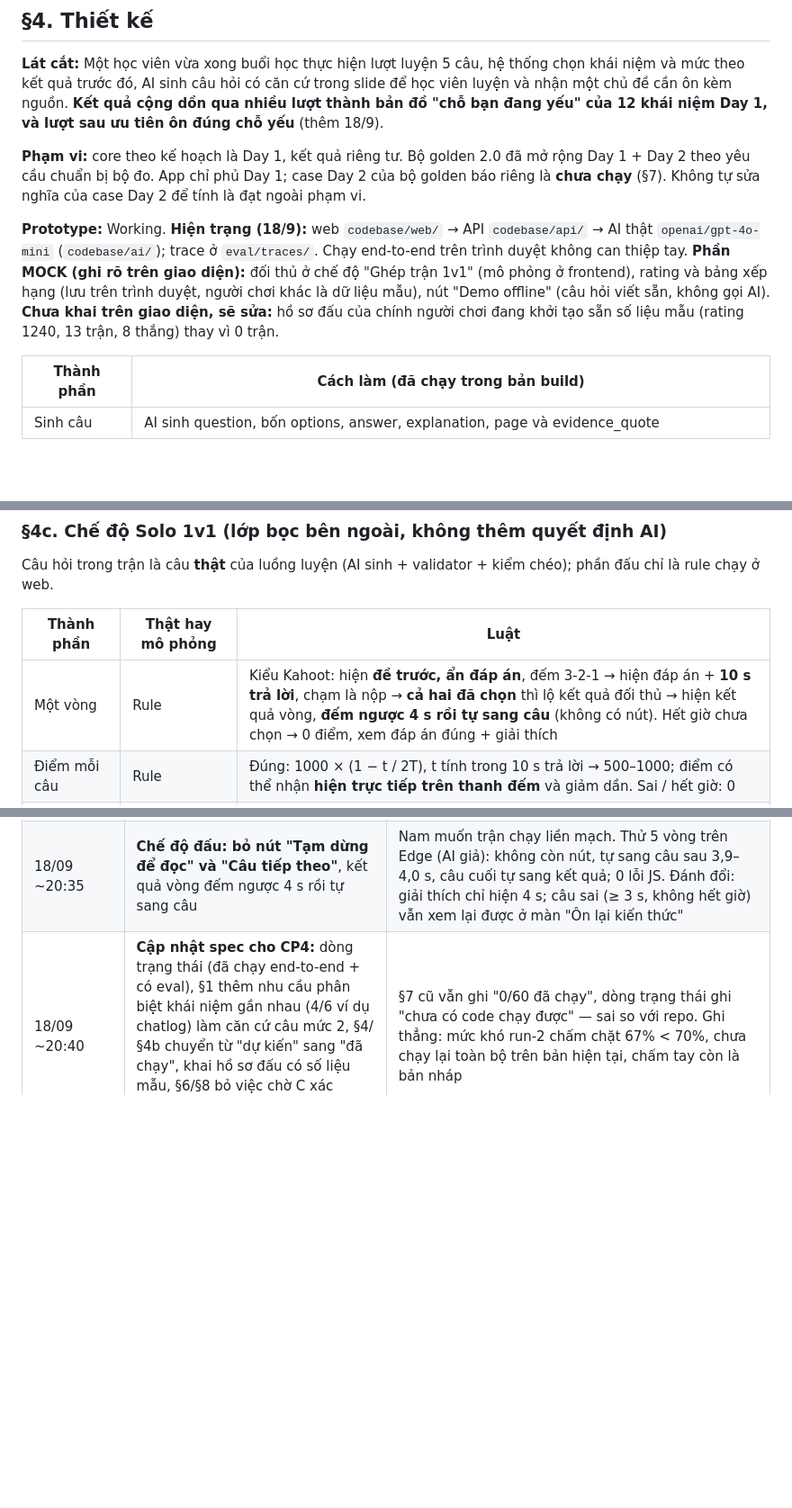
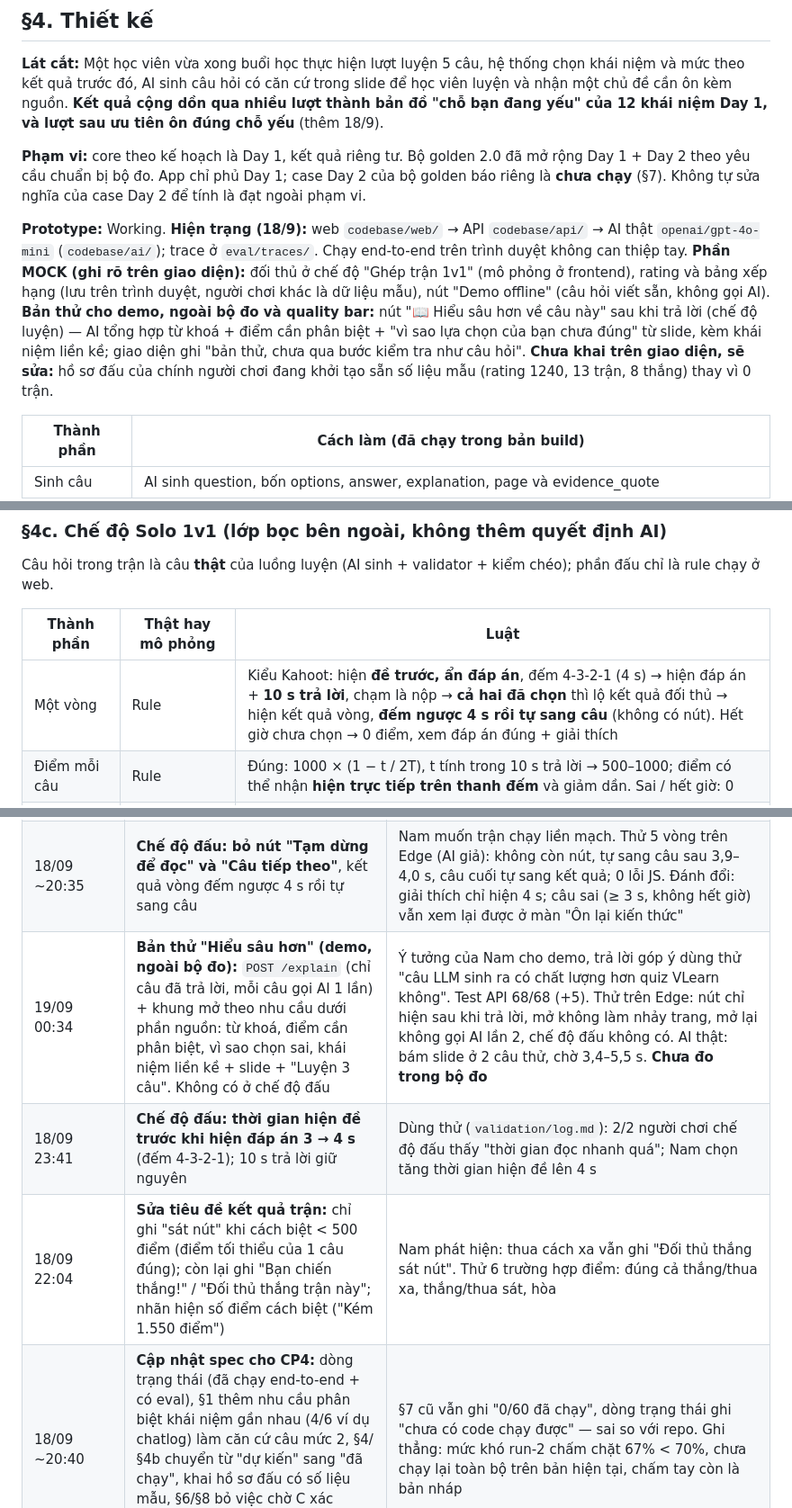
Before and after one commit to namhaing/K4-3B-E403-Dangcaps, a Markdown page: spec.md, 3 parts joined by grey strips. Shown at 90% size. GitHub-like rendering; blank space fills up the shorter version.

```diff
--- a/spec.md
+++ b/spec.md
@@ -92,7 +92,7 @@ Tâm bổ sung cho từng sản phẩm: nguồn/ngày xem, flow liên quan, đi
 
 **Phạm vi:** core theo kế hoạch là Day 1, kết quả riêng tư. Bộ golden 2.0 đã mở rộng Day 1 + Day 2 theo yêu cầu chuẩn bị bộ đo. App chỉ phủ Day 1; case Day 2 của bộ golden báo riêng là **chưa chạy** (§7). Không tự sửa nghĩa của case Day 2 để tính là đạt ngoài phạm vi.
 
-**Prototype:** Working. **Hiện trạng (18/9):** web `codebase/web/` → API `codebase/api/` → AI thật `openai/gpt-4o-mini` (`codebase/ai/`); trace ở `eval/traces/`. Chạy end-to-end trên trình duyệt không can thiệp tay. **Phần MOCK (ghi rõ trên giao diện):** đối thủ ở chế độ "Ghép trận 1v1" (mô phỏng ở frontend), rating và bảng xếp hạng (lưu trên trình duyệt, người chơi khác là dữ liệu mẫu), nút "Demo offline" (câu hỏi viết sẵn, không gọi AI). **Chưa khai trên giao diện, sẽ sửa:** hồ sơ đấu của chính người chơi đang khởi tạo sẵn số liệu mẫu (rating 1240, 13 trận, 8 thắng) thay vì 0 trận.
+**Prototype:** Working. **Hiện trạng (18/9):** web `codebase/web/` → API `codebase/api/` → AI thật `openai/gpt-4o-mini` (`codebase/ai/`); trace ở `eval/traces/`. Chạy end-to-end trên trình duyệt không can thiệp tay. **Phần MOCK (ghi rõ trên giao diện):** đối thủ ở chế độ "Ghép trận 1v1" (mô phỏng ở frontend), rating và bảng xếp hạng (lưu trên trình duyệt, người chơi khác là dữ liệu mẫu), nút "Demo offline" (câu hỏi viết sẵn, không gọi AI). **Bản thử cho demo, ngoài bộ đo và quality bar:** nút "📖 Hiểu sâu hơn về câu này" sau khi trả lời (chế độ luyện) — AI tổng hợp từ khoá + điểm cần phân biệt + "vì sao lựa chọn của bạn chưa đúng" từ slide, kèm khái niệm liền kề; giao diện ghi "bản thử, chưa qua bước kiểm tra như câu hỏi". **Chưa khai trên giao diện, sẽ sửa:** hồ sơ đấu của chính người chơi đang khởi tạo sẵn số liệu mẫu (rating 1240, 13 trận, 8 thắng) thay vì 0 trận.
 
 | Thành phần | Cách làm (đã chạy trong bản build) |
 |---|---|
@@ -122,7 +122,7 @@ Câu hỏi trong trận là câu **thật** của luồng luyện (AI sinh + val
 
 | Thành phần | Thật hay mô phỏng | Luật |
 |---|---|---|
-| Một vòng | Rule | Kiểu Kahoot: hiện **đề trước, ẩn đáp án**, đếm 3-2-1 → hiện đáp án + **10 s trả lời**, chạm là nộp → **cả hai đã chọn** thì lộ kết quả đối thủ → hiện kết quả vòng, **đếm ngược 4 s rồi tự sang câu** (không có nút). Hết giờ chưa chọn → 0 điểm, xem đáp án đúng + giải thích |
+| Một vòng | Rule | Kiểu Kahoot: hiện **đề trước, ẩn đáp án**, đếm 4-3-2-1 (4 s) → hiện đáp án + **10 s trả lời**, chạm là nộp → **cả hai đã chọn** thì lộ kết quả đối thủ → hiện kết quả vòng, **đếm ngược 4 s rồi tự sang câu** (không có nút). Hết giờ chưa chọn → 0 điểm, xem đáp án đúng + giải thích |
 | Điểm mỗi câu | Rule | Đúng: 1000 × (1 − t / 2T), t tính trong 10 s trả lời → 500–1000; điểm có thể nhận **hiện trực tiếp trên thanh đếm** và giảm dần. Sai / hết giờ: 0 |
 | Đối thủ | **Mô phỏng** ở web | Đúng/sai theo mẫu cố định Đ–S–Đ–Đ–S, chọn sau 3,5–6 s kể từ lúc hiện đáp án. Bảng điểm hiện "đang đọc đề / đang chọn / đã chọn ✓", chỉ lộ đúng-sai khi cả hai đã chọn |
 | Rating, bảng xếp hạng | **Mô phỏng**, lưu trên trình duyệt | Thắng +24 · hòa +4 · thua −12. Không dùng để đánh giá năng lực (non-goal 2) |
@@ -267,6 +267,9 @@ Từ tối 18/9, Nam (A) trực tiếp sửa và duyệt cả web; các thay đ
 | 18/09 ~20:20 | **Chế độ đấu: đọc trước, 10 s trả lời; điểm hiện trên thanh đếm.** Giai đoạn đọc khoá đáp án (bấm "Sẵn sàng"/Enter hoặc tự mở sau 20 s), rồi 10 s trả lời mọi mức; thanh hiện điểm có thể nhận (+1000 → +500) | Nam muốn mỗi câu 10 s. Đo câu thật: mức 2–3 dài 84–100 chữ, chỉ đọc mất 25–40 s → 10 s tính cả đọc thì đa số hết giờ; Nam chọn cách Kahoot (đọc trước, 10 s để trả lời). Thử trên Edge (AI giả): đáp án khoá khi đọc, bấm vào không nộp; Sẵn sàng → 10 s, điểm trên thanh +990 → +890 sau 2 s; đúng → +884; không bấm gì → tự mở sau 20 s → hết giờ +0; Enter + phím 1 dùng được; bản đồ tính đúng 1/3 câu; mobile không tràn |
 | 18/09 ~20:30 | **Chế độ đấu theo vòng kiểu Kahoot:** đề hiện trước, ẩn đáp án, đếm 3-2-1 → đáp án + 10 s → cả hai đã chọn thì lộ kết quả đối thủ → tự sang câu sau 6 s (có "Tạm dừng để đọc"). Bỏ nút "Sẵn sàng". Luật "< 3 s" đo từ lúc hiện đáp án. **Sửa lỗi:** lượt "chưa đủ dữ liệu" trước đây bỏ mất tỉ số + rating của trận | Nam muốn hiện đề trước 1-2-3 giây rồi mới hiện đáp án, cả hai chọn xong thì tự chuyển. Thử 5 vòng trên Edge (AI giả): đáp án ẩn + đếm 3→2; chọn sau 1 s → "Đang chờ … chọn", nút khoá; đối thủ chọn → lộ "+775", nút "(6s)" → tự sang câu; để đối thủ chọn trước → bảng "đã chọn ✓", mình chọn → lộ ngay; Tạm dừng 7 s → vẫn ở màn giải thích; hết giờ → lộ đối thủ ngay; câu cuối tự sang kết quả. Lỗi phát hiện khi thử: 3 câu chọn < 3 s → màn "chưa đủ dữ liệu" không có tỉ số, rating không cập nhật → sửa: màn này hiện tỉ số + rating, chỉ không kết luận chỗ cần ôn. 0 lỗi JS, mobile không tràn |
 | 18/09 ~20:35 | **Chế độ đấu: bỏ nút "Tạm dừng để đọc" và "Câu tiếp theo"**, kết quả vòng đếm ngược 4 s rồi tự sang câu | Nam muốn trận chạy liền mạch. Thử 5 vòng trên Edge (AI giả): không còn nút, tự sang câu sau 3,9–4,0 s, câu cuối tự sang kết quả; 0 lỗi JS. Đánh đổi: giải thích chỉ hiện 4 s; câu sai (≥ 3 s, không hết giờ) vẫn xem lại được ở màn "Ôn lại kiến thức" |
+| 19/09 00:34 | **Bản thử "Hiểu sâu hơn" (demo, ngoài bộ đo):** `POST /explain` (chỉ câu đã trả lời, mỗi câu gọi AI 1 lần) + khung mở theo nhu cầu dưới phần nguồn: từ khoá, điểm cần phân biệt, vì sao chọn sai, khái niệm liền kề + slide + "Luyện 3 câu". Không có ở chế độ đấu | Ý tưởng của Nam cho demo, trả lời góp ý dùng thử "câu LLM sinh ra có chất lượng hơn quiz VLearn không". Test API 68/68 (+5). Thử trên Edge: nút chỉ hiện sau khi trả lời, mở không làm nhảy trang, mở lại không gọi AI lần 2, chế độ đấu không có. AI thật: bám slide ở 2 câu thử, chờ 3,4–5,5 s. **Chưa đo trong bộ đo** |
+| 18/09 23:41 | **Chế độ đấu: thời gian hiện đề trước khi hiện đáp án 3 → 4 s** (đếm 4-3-2-1); 10 s trả lời giữ nguyên | Dùng thử (`validation/log.md`): 2/2 người chơi chế độ đấu thấy "thời gian đọc nhanh quá"; Nam chọn tăng thời gian hiện đề lên 4 s |
+| 18/09 22:04 | **Sửa tiêu đề kết quả trận:** chỉ ghi "sát nút" khi cách biệt < 500 điểm (điểm tối thiểu của 1 câu đúng); còn lại ghi "Bạn chiến thắng!" / "Đối thủ thắng trận này"; nhãn hiện số điểm cách biệt ("Kém 1.550 điểm") | Nam phát hiện: thua cách xa vẫn ghi "Đối thủ thắng sát nút". Thử 6 trường hợp điểm: đúng cả thắng/thua xa, thắng/thua sát, hòa |
 | 18/09 ~20:40 | **Cập nhật spec cho CP4:** dòng trạng thái (đã chạy end-to-end + có eval), §1 thêm nhu cầu phân biệt khái niệm gần nhau (4/6 ví dụ chatlog) làm căn cứ câu mức 2, §4/§4b chuyển từ "dự kiến" sang "đã chạy", khai hồ sơ đấu có số liệu mẫu, §6/§8 bỏ việc chờ C xác nhận, **§7 viết lại bằng số thật** run-1 / run-2 / run-4-muc2 | §7 cũ vẫn ghi "0/60 đã chạy", dòng trạng thái ghi "chưa có code chạy được" — sai so với repo. Ghi thẳng: mức khó run-2 chấm chặt 67% < 70%, chưa chạy lại toàn bộ trên bản hiện tại, chấm tay còn là bản nháp |
 | 18/09 ~20:50 | **§1 điền số khảo sát** (n = 20, từ `validation/khao_sat.csv`): pain "khó biết mình đang hiểu tới đâu" 13/20 (65%); muốn thi đấu 13/20; sẽ dùng ghép ngang trình 10/20, 7/20 không. §7 sửa số case chatlog của bộ Day 1: **14** (trước ghi nhầm 11 — số của bộ 60) | Spec cũ ghi "chưa có số khảo sát" dù file khảo sát đã có trên máy (bị `*.csv` chặn khỏi repo). Ghi rõ giới hạn: chưa rõ người trả lời, mẫu tiện lợi, Q6 gợi ý giải pháp |
 | 18/09 ~20:55 | **run-5: đo lại trọn bộ 31 case trên bản hiện tại** | Đạt mọi chiều của bar đã khoá: ra câu 22/24 · khái niệm 22/22 · answer key 21/22 · lộ 1/22 · mức khó 22/22 (run-2 chấm chặt 14/21) · ①③ 6/6 · ② 3/3; 27/31 case đạt toàn bộ (run-2: 23/31). Lỗi mới: **G05 sai đáp án mà kiểm chéo cho qua**; G07 validator chặn nhầm "Cả hai đều…". Chấm tay run-5 là nháp, chờ Nam/Duy duyệt |
```
Also changed, not shown: other parts of spec.md (+3 -3 lines), eval/cham-lai-5-case.md (added, +160 -0 lines).
